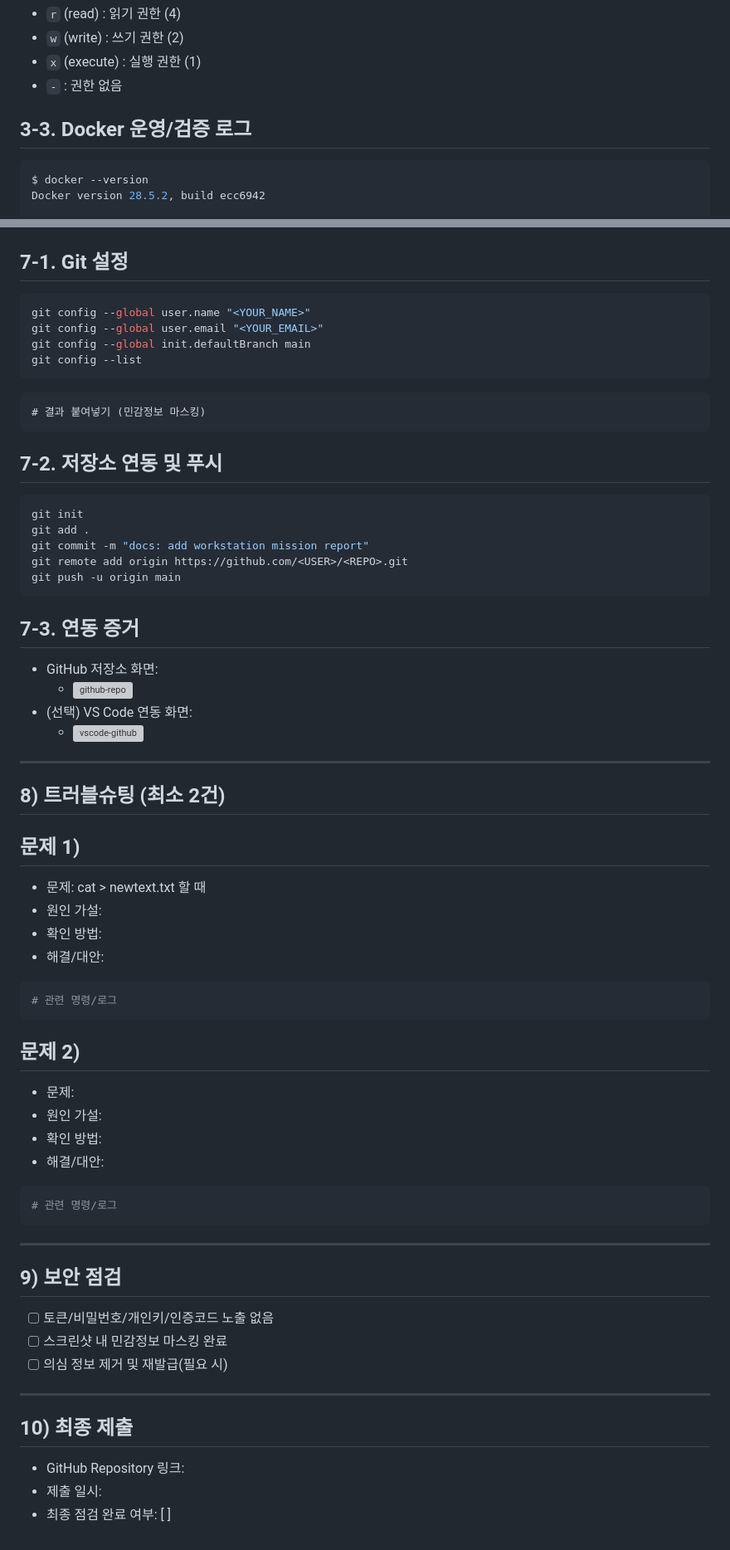
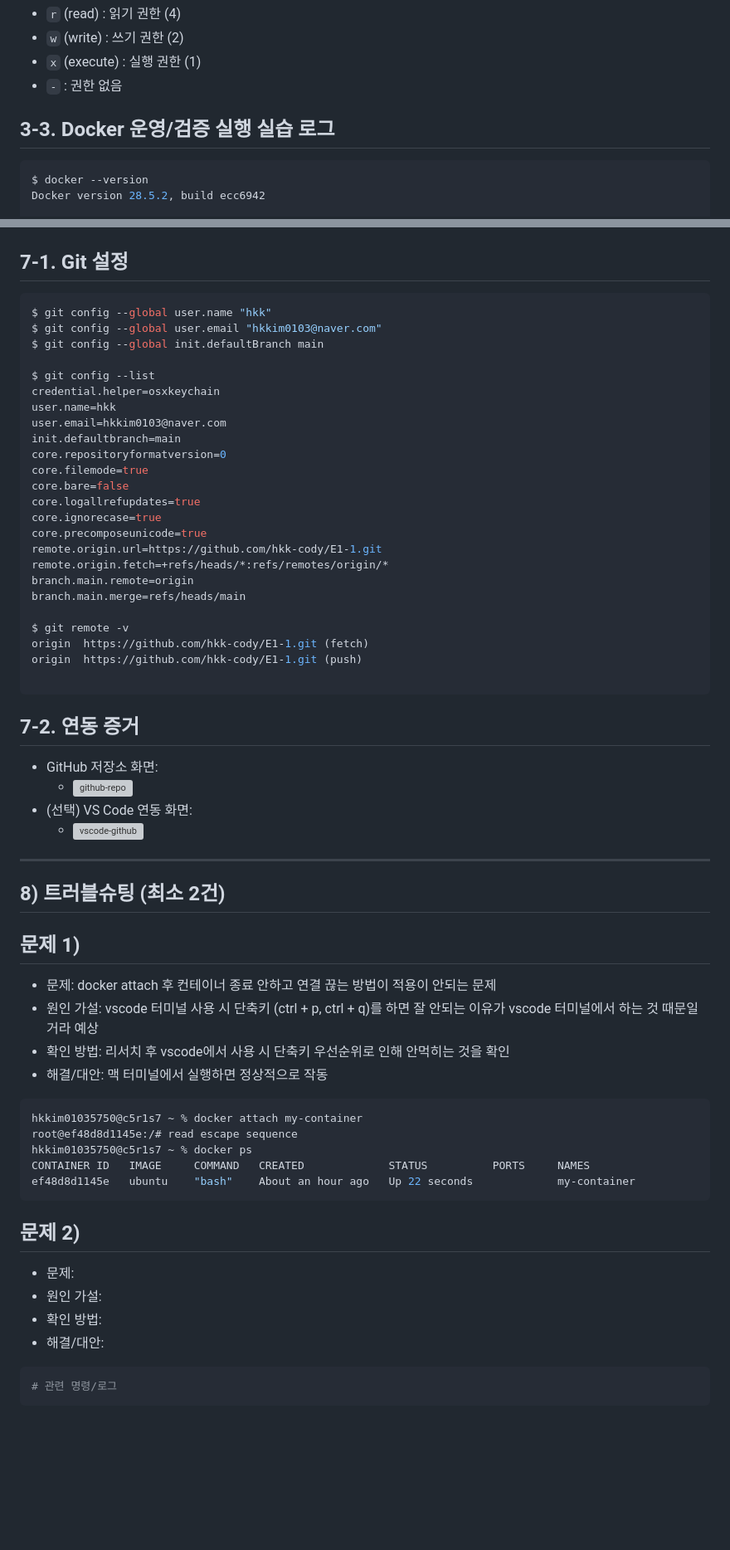
Before and after one commit to hkk-cody/E1-1, a Markdown page: README.md, 2 parts joined by grey strips. Shown at 83% size. GitHub-like rendering; blank space fills up the shorter version; grey boxes are pictures that could not be loaded.

Commit message:
docs: docker 기초 실습 명령어

````diff
--- a/README.md
+++ b/README.md
@@ -330,7 +330,7 @@ d rwx r-x r-x
 - `x` (execute) : 실행 권한 (1)
 - `-` : 권한 없음
 
-## 3-3. Docker 운영/검증 로그
+## 3-3. Docker 운영/검증 실행 실습 로그
 
 ```bash
 $ docker --version
@@ -610,27 +789,33 @@ docker exec vol-test2 cat /data/hello.txt
 ## 7-1. Git 설정
 
 ```bash
-git config --global user.name "<YOUR_NAME>"
-git config --global user.email "<YOUR_EMAIL>"
-git config --global init.defaultBranch main
-git config --list
+$ git config --global user.name "hkk"
+$ git config --global user.email "hkkim0103@naver.com"
+$ git config --global init.defaultBranch main
+
+$ git config --list
+credential.helper=osxkeychain
+user.name=hkk
+user.email=hkkim0103@naver.com
+init.defaultbranch=main
+core.repositoryformatversion=0
+core.filemode=true
+core.bare=false
+core.logallrefupdates=true
+core.ignorecase=true
+core.precomposeunicode=true
+remote.origin.url=https://github.com/hkk-cody/E1-1.git
+remote.origin.fetch=+refs/heads/*:refs/remotes/origin/*
+branch.main.remote=origin
+branch.main.merge=refs/heads/main
+
+$ git remote -v
+origin  https://github.com/hkk-cody/E1-1.git (fetch)
+origin  https://github.com/hkk-cody/E1-1.git (push)
+
 ```
 
-```text
-# 결과 붙여넣기 (민감정보 마스킹)
-```
-
-## 7-2. 저장소 연동 및 푸시
-
-```bash
-git init
-git add .
-git commit -m "docs: add workstation mission report"
-git remote add origin https://github.com/<USER>/<REPO>.git
-git push -u origin main
-```
-
-## 7-3. 연동 증거
+## 7-2. 연동 증거
 
 - GitHub 저장소 화면:
   - ![github-repo](images/github-repo.png)
@@ -643,14 +828,19 @@ git push -u origin main
 
 ## 문제 1)
 
-- 문제: cat > newtext.txt 할 때
-- 원인 가설:
-- 확인 방법:
-- 해결/대안:
+- 문제: docker attach 후 컨테이너 종료 안하고 연결 끊는 방법이 적용이 안되는 문제
+- 원인 가설: vscode 터미널 사용 시 단축키 (ctrl + p, ctrl + q)를 하면 잘 안되는 이유가 vscode 터미널에서 하는 것 때문일거라 예상
+- 확인 방법: 리서치 후 vscode에서 사용 시 단축키 우선순위로 인해 안먹히는 것을 확인
+- 해결/대안: 맥 터미널에서 실행하면 정상적으로 작동
 
 ```bash
-# 관련 명령/로그
+hkkim01035750@c5r1s7 ~ % docker attach my-container
+root@ef48d8d1145e:/# read escape sequence
+hkkim01035750@c5r1s7 ~ % docker ps
+CONTAINER ID   IMAGE     COMMAND   CREATED             STATUS          PORTS     NAMES
+ef48d8d1145e   ubuntu    "bash"    About an hour ago   Up 22 seconds             my-container
 ```
+
 
 ## 문제 2)
 
@@ -662,19 +852,3 @@ git push -u origin main
 ```bash
 # 관련 명령/로그
 ```
-
----
-
-## 9) 보안 점검
-
-- [ ] 토큰/비밀번호/개인키/인증코드 노출 없음
-- [ ] 스크린샷 내 민감정보 마스킹 완료
-- [ ] 의심 정보 제거 및 재발급(필요 시)
-
----
-
-## 10) 최종 제출
-
-- GitHub Repository 링크:
-- 제출 일시:
-- 최종 점검 완료 여부: [ ]
````
Also changed, not shown: other parts of README.md (+180 -1 lines).
